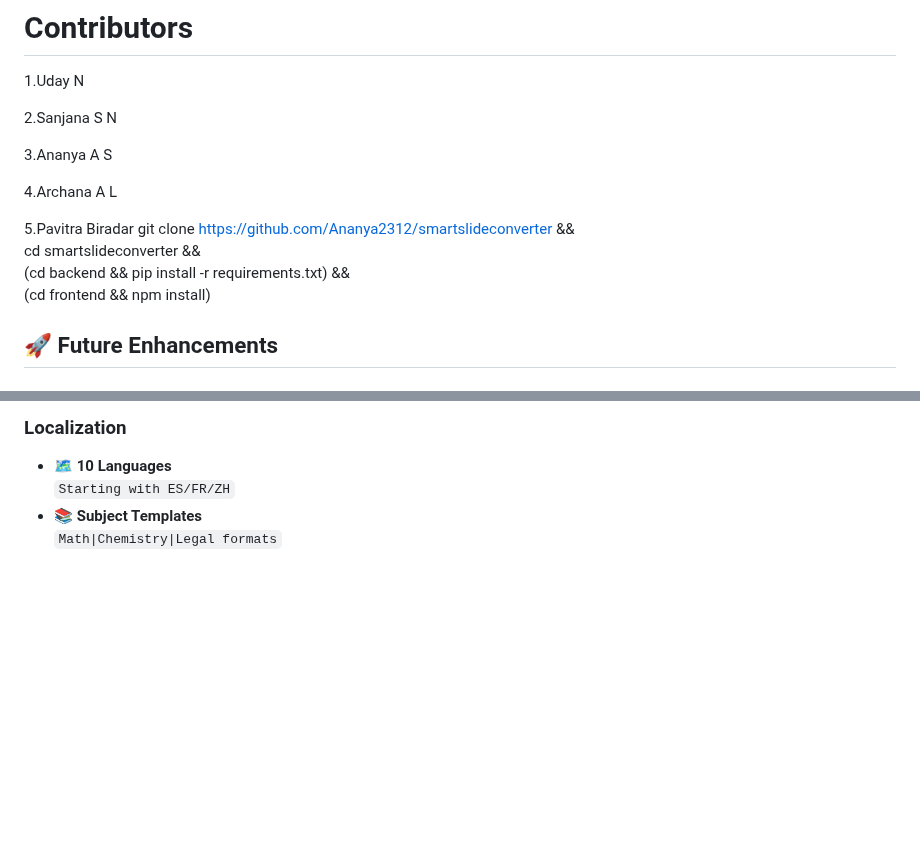
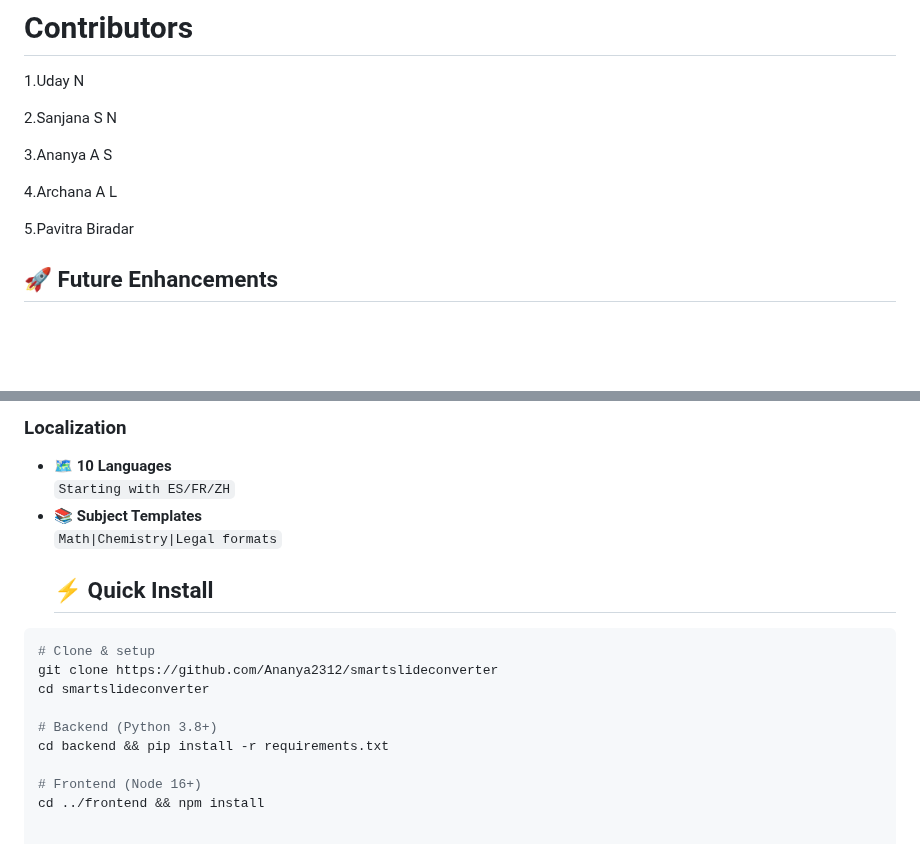
Before and after one commit to Ananya2312/smartslideconverter, a Markdown page: README.md, 2 parts joined by grey strips. Drawn GitHub-style; blank space fills up the shorter version.

````diff
--- a/README.md
+++ b/README.md
@@ -107,10 +106,6 @@ Mathematical equation recognition
 4.Archana A L
 
 5.Pavitra Biradar
-git clone https://github.com/Ananya2312/smartslideconverter && \
-cd smartslideconverter && \
-(cd backend && pip install -r requirements.txt) && \
-(cd frontend && npm install)
 
 ## 🚀 Future Enhancements
 
@@ -131,3 +126,15 @@ cd smartslideconverter && \
   `Starting with ES/FR/ZH`
 - 📚 **Subject Templates**
   `Math|Chemistry|Legal formats`
+  ## ⚡ Quick Install
+
+```bash
+# Clone & setup
+git clone https://github.com/Ananya2312/smartslideconverter
+cd smartslideconverter
+
+# Backend (Python 3.8+)
+cd backend && pip install -r requirements.txt
+
+# Frontend (Node 16+)
+cd ../frontend && npm install
````
Also changed, not shown: other parts of README.md (+1 -2 lines).
